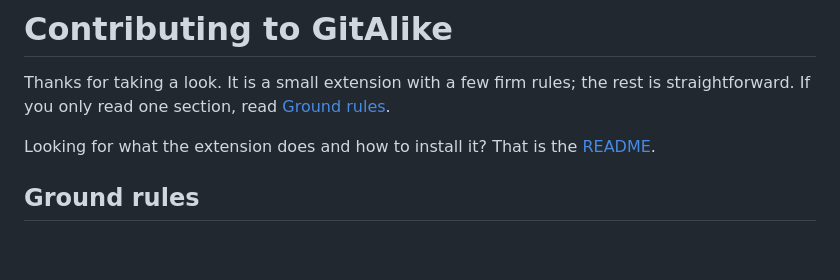
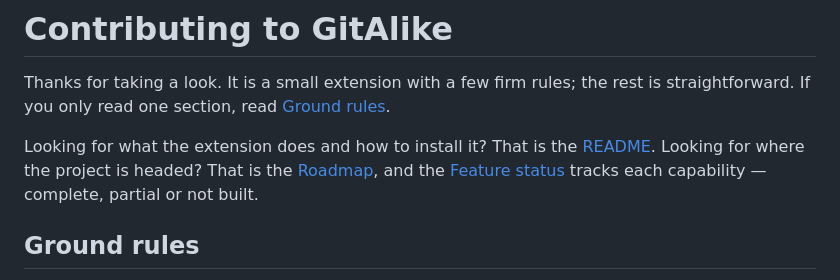
Before and after one commit to ranjithrajv/gitalike, a Markdown page: CONTRIBUTING.md, the part around the change. Drawn GitHub-style; blank space fills up the shorter version.

```diff
--- a/CONTRIBUTING.md
+++ b/CONTRIBUTING.md
@@ -5,7 +5,9 @@ rest is straightforward. If you only read one section, read
 [Ground rules](#ground-rules).
 
 Looking for what the extension does and how to install it? That is the
-[README](README.md).
+[README](README.md). Looking for where the project is headed? That is the
+[Roadmap](ROADMAP.md), and the [Feature status](FEATURE-STATUS.md) tracks each
+capability — complete, partial or not built.
 
 ## Ground rules
 
```
Also changed, not shown: FEATURE-STATUS.md (added, +263 -0 lines), ROADMAP.md (added, +147 -0 lines).
